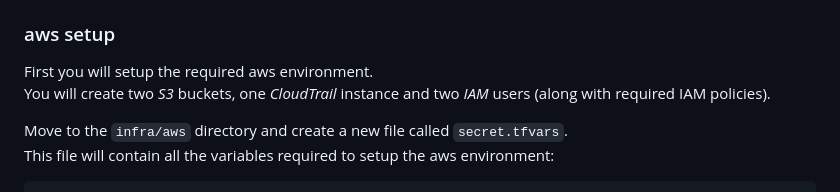
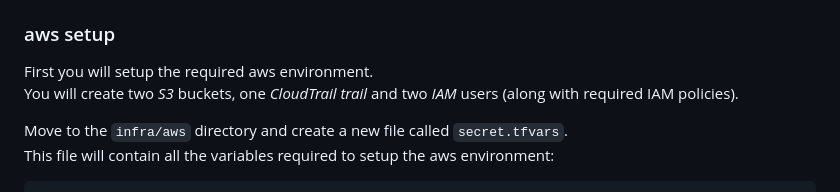
Before and after one commit to R3DRUN3/sploitcraft, a Markdown page: labs/pipes-to-cloud/README.md, the part around the change. GitHub-like rendering.

Commit message:
docs(labs): fix error
Signed-off-by: r3drun3 <simone.ragonesi@protonmail.com>

```diff
--- a/labs/pipes-to-cloud/README.md
+++ b/labs/pipes-to-cloud/README.md
@@ -44,7 +44,7 @@ You will use `terraform` for this task.
 ### aws setup
 
 First you will setup the required aws environment.
-You will create two *S3* buckets, one *CloudTrail* instance and two *IAM* users (along with required IAM policies).
+You will create two *S3* buckets, one *CloudTrail trail* and two *IAM* users (along with required IAM policies).
 
 
 Move to the `infra/aws` directory and create a new file called `secret.tfvars`.
```
